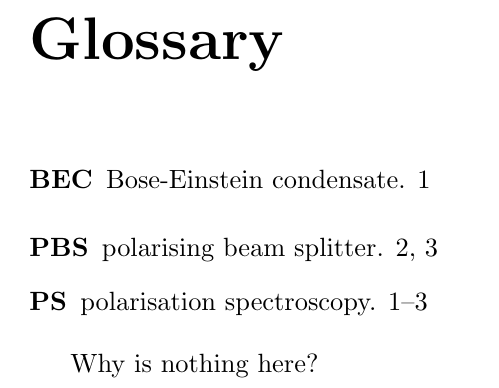
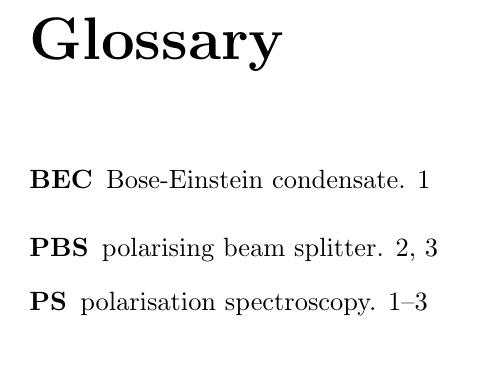
Before and after one commit to joshuat/PhDThesis, a LaTeX thesis (thesis.tex): part of page 12 of 13, cut so that both start at the same text. Compiled offline with pdfLaTeX.

Commit message:
Fixed issues with glossary and bibliography compiling.

```diff
--- a/thesis.tex
+++ b/thesis.tex
@@ -39,8 +39,6 @@
 \chapter{Glossary}
 \printglossary
 
-Why is nothing here?
-
 % References
 \bibliographystyle{unsrt}
 \renewcommand\bibname{References}
```
Also changed, not shown: 1 other file.
